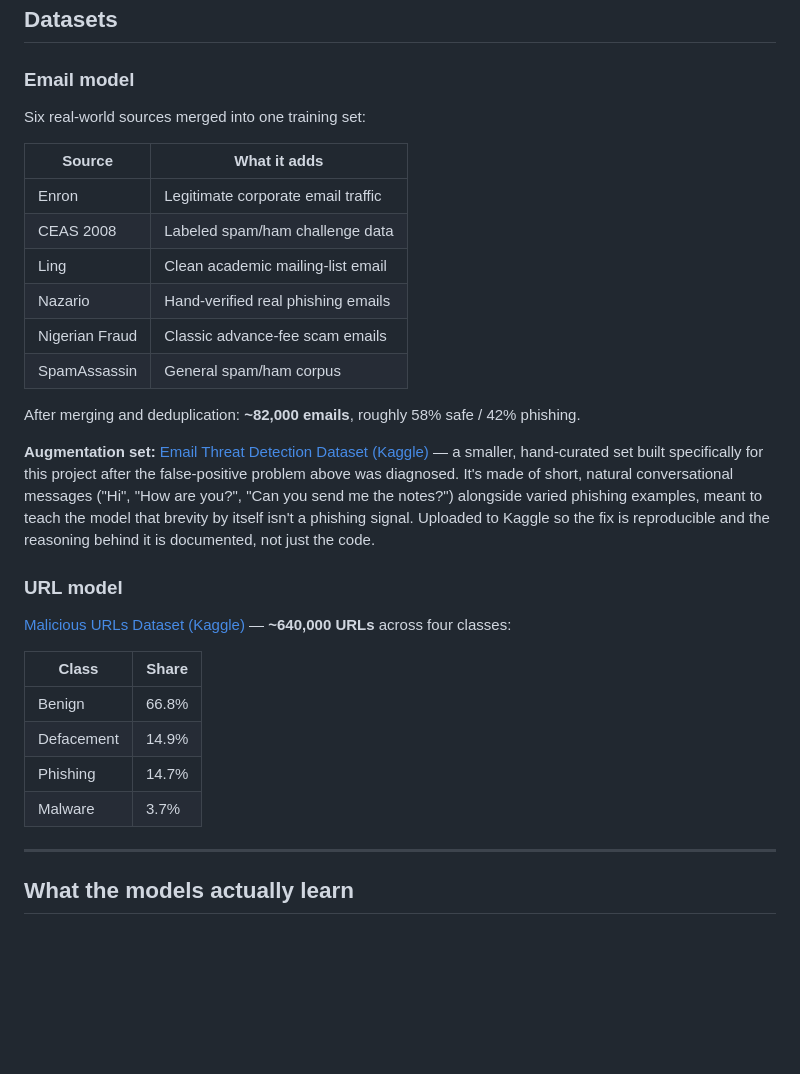
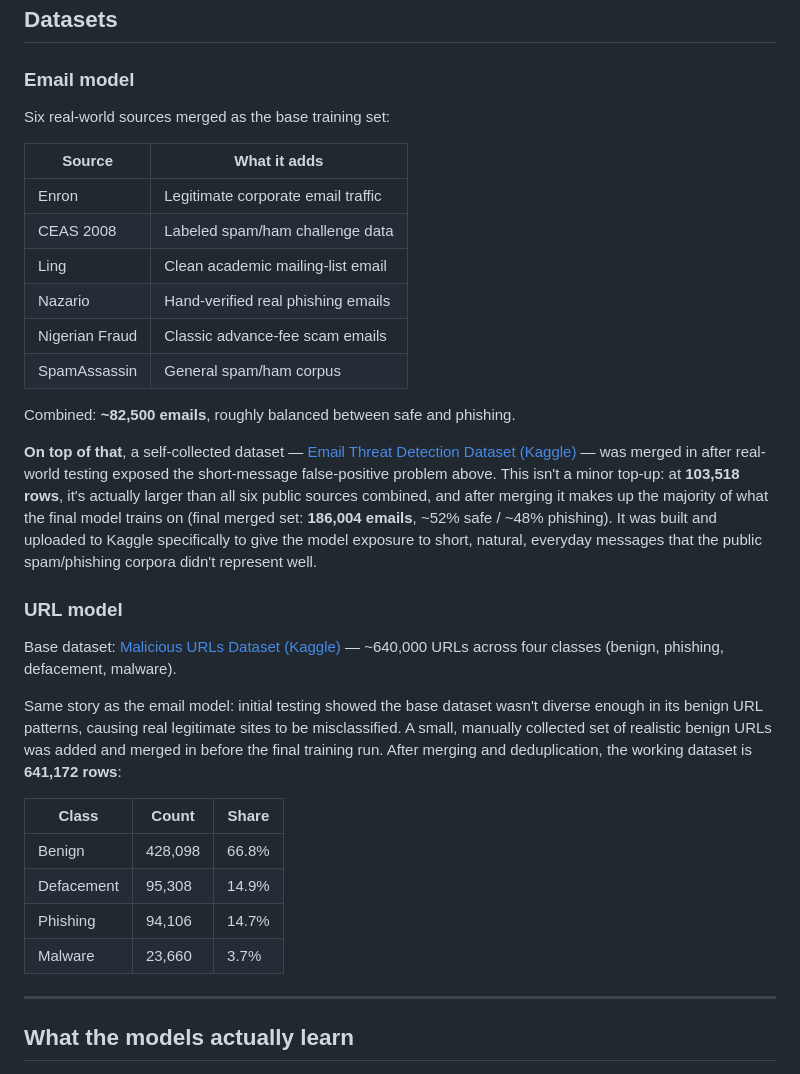
Before and after one commit to satyamkarn100-ctrl/Cyber-Threat-Detection, a Markdown page: README.md, the part around one of its changes. GitHub-like rendering; blank space fills up the shorter version.

```diff
--- a/README.md
+++ b/README.md
@@ -85,7 +85,7 @@ Cyber-Threat-Detection/
 
 ### Email model
 
-Six real-world sources merged into one training set:
+Six real-world sources merged as the base training set:
 
 | Source | What it adds |
 |---|---|
@@ -96,20 +96,22 @@ Six real-world sources merged into one training set:
 | Nigerian Fraud | Classic advance-fee scam emails |
 | SpamAssassin | General spam/ham corpus |
 
-After merging and deduplication: **~82,000 emails**, roughly 58% safe / 42% phishing.
+Combined: **~82,500 emails**, roughly balanced between safe and phishing.
 
-**Augmentation set:** [Email Threat Detection Dataset (Kaggle)](https://www.kaggle.com/datasets/satyamkarn100/email-threat-detection-dataset) — a smaller, hand-curated set built specifically for this project after the false-positive problem above was diagnosed. It's made of short, natural conversational messages ("Hi", "How are you?", "Can you send me the notes?") alongside varied phishing examples, meant to teach the model that brevity by itself isn't a phishing signal. Uploaded to Kaggle so the fix is reproducible and the reasoning behind it is documented, not just the code.
+**On top of that**, a self-collected dataset — [Email Threat Detection Dataset (Kaggle)](https://www.kaggle.com/datasets/satyamkarn100/email-threat-detection-dataset) — was merged in after real-world testing exposed the short-message false-positive problem above. This isn't a minor top-up: at **103,518 rows**, it's actually larger than all six public sources combined, and after merging it makes up the majority of what the final model trains on (final merged set: **186,004 emails**, ~52% safe / ~48% phishing). It was built and uploaded to Kaggle specifically to give the model exposure to short, natural, everyday messages that the public spam/phishing corpora didn't represent well.
 
 ### URL model
 
-[Malicious URLs Dataset (Kaggle)](https://www.kaggle.com/datasets/sid321axn/malicious-urls-dataset) — **~640,000 URLs** across four classes:
+Base dataset: [Malicious URLs Dataset (Kaggle)](https://www.kaggle.com/datasets/sid321axn/malicious-urls-dataset) — ~640,000 URLs across four classes (benign, phishing, defacement, malware).
 
-| Class | Share |
-|---|---|
-| Benign | 66.8% |
-| Defacement | 14.9% |
-| Phishing | 14.7% |
-| Malware | 3.7% |
+Same story as the email model: initial testing showed the base dataset wasn't diverse enough in its benign URL patterns, causing real legitimate sites to be misclassified. A small, manually collected set of realistic benign URLs was added and merged in before the final training run. After merging and deduplication, the working dataset is **641,172 rows**:
+
+| Class | Count | Share |
+|---|---|---|
+| Benign | 428,098 | 66.8% |
+| Defacement | 95,308 | 14.9% |
+| Phishing | 94,106 | 14.7% |
+| Malware | 23,660 | 3.7% |
 
 ---
 
```
Also changed, not shown: other parts of README.md (+46 -41 lines).
